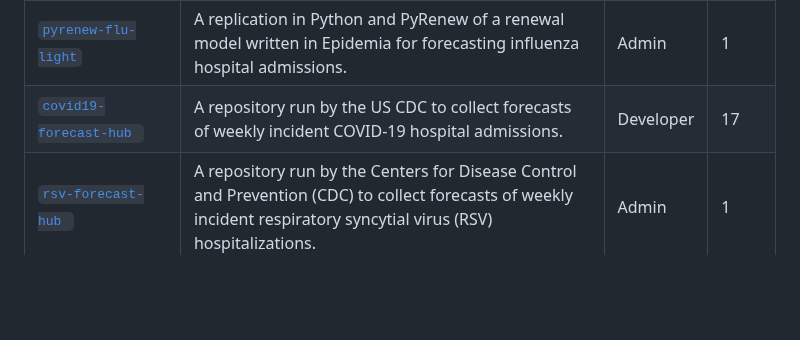
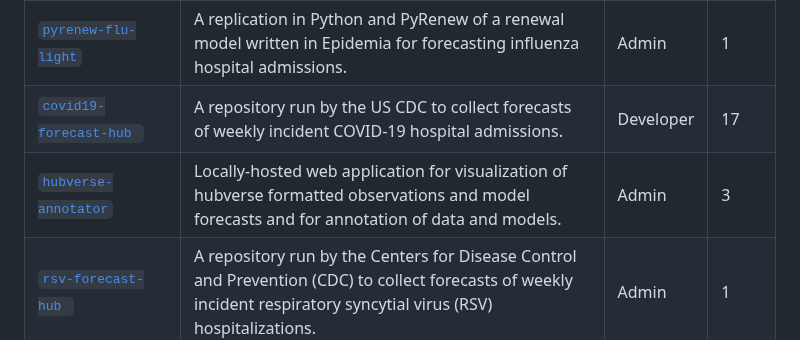
Before and after one commit to O957/O957, a Markdown page: README.md, the part around the change. Rendered like a GitHub page; folded sections open; blank space fills up the shorter version.

Commit message:
add annotator to readme

```diff
--- a/README.md
+++ b/README.md
@@ -56,6 +56,7 @@ Odysseus’ Homesickness _by [Alexander Rothaug](https://de.wikipedia.org/wiki/A
 | [`pyrenew`](https://github.com/CDCgov/PyRenew) | Python package for multi-signal Bayesian renewal modeling with JAX and NumPyro. | Developer | 17 |
 | [`pyrenew-flu-light`](https://github.com/CDCgov/pyrenew-flu-light) | A replication in Python and PyRenew of a renewal model written in Epidemia for forecasting influenza hospital admissions. | Admin | 1 |
 | [`covid19-forecast-hub `](https://github.com/CDCgov/covid19-forecast-hub) | A repository run by the US CDC to collect forecasts of weekly incident COVID-19 hospital admissions.  | Developer | 17 |
+| [`hubverse-annotator`](https://github.com/CDCgov/hubverse-annotator) | Locally-hosted web application for visualization of hubverse formatted observations and model forecasts and for annotation of data and models. | Admin | 3|
 | [`rsv-forecast-hub `](https://github.com/CDCgov/rsv-forecast-hub) | A repository run by the Centers for Disease Control and Prevention (CDC) to collect forecasts of weekly incident respiratory syncytial virus (RSV) hospitalizations.  | Admin | 1 |
 
 
```
